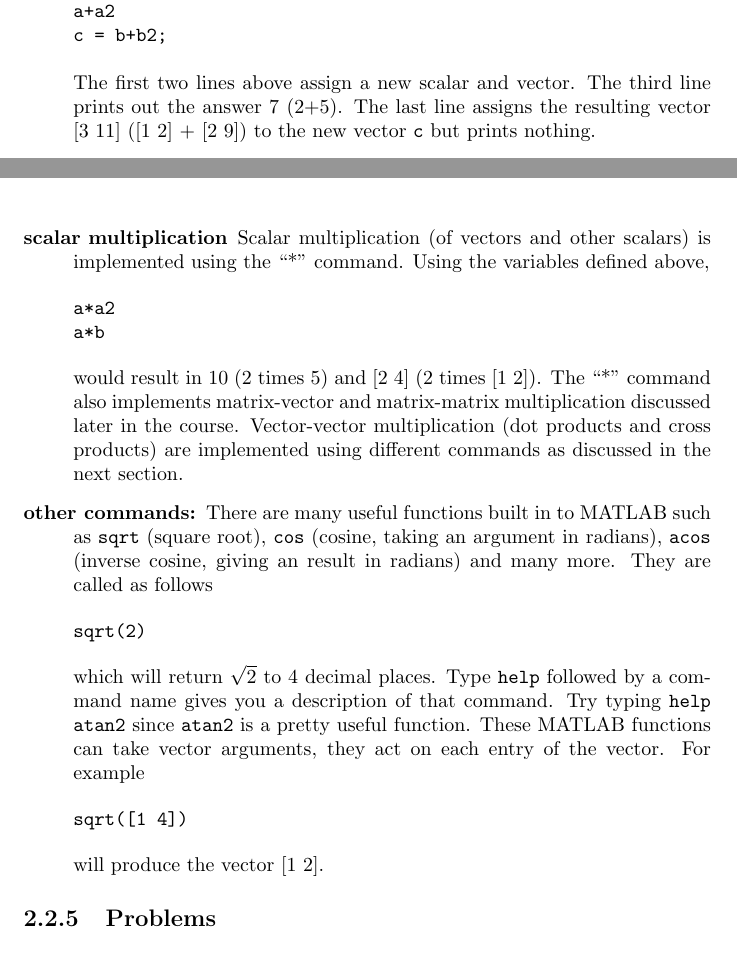
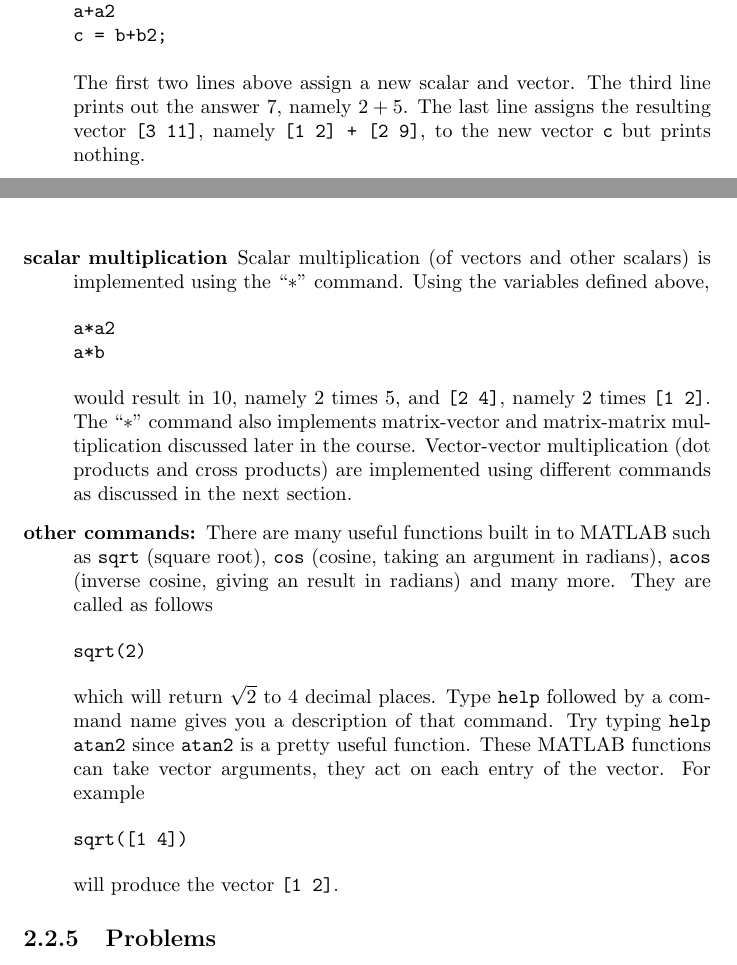
Before and after one commit to UBCMath/Math152notes, a LaTeX thesis (notes.tex, which reads Chapters/chapter2.tex): two parts of pages 18 and 19 of 268, joined at a grey line, cut so that both start at the same text. Compiled offline with pdfLaTeX.

Commit message:
Update chapter2.tex
Readability updates to the Matlab section 2.2.4.

```diff
--- a/Chapters/chapter2.tex
+++ b/Chapters/chapter2.tex
@@ -309,16 +309,17 @@ a+a2
 c = b+b2;
 \end{verbatim}
 The first two lines above assign a new scalar and vector. The third line
-prints out the answer 7 (2+5). The last line assigns the resulting vector
-[3 11] ([1 2] + [2 9]) to the new vector {\tt c} but prints nothing.
+prints out the answer 7, namely $2+5$. The last line assigns the resulting vector
+{\tt [3 11]}, namely {\tt [1 2] + [2 9]}, to the new vector {\tt c} but prints nothing.
 \item[{\bf scalar multiplication}] Scalar multiplication (of vectors and
-other scalars) is implemented using the ``*" command. Using the variables
+other scalars) is implemented using the ``$*$" command. Using the variables
 defined above,
 \begin{verbatim}
 a*a2
 a*b
 \end{verbatim}
-would result in 10 (2 times 5) and [2 4] (2 times [1 2]). The ``*" command
+would result in 10, namely 2 times 5, and {\tt [2 4]}, namely 2 times {\tt [1 2]}.
+The ``$*$" command
 also implements matrix-vector and matrix-matrix multiplication discussed
 later in the course. Vector-vector multiplication (dot products and
 cross products) are implemented using different commands as discussed in the
@@ -338,7 +339,7 @@ entry of the vector. For example
 \begin{verbatim}
 sqrt([1 4])
 \end{verbatim}
-will produce the vector [1 2].
+will produce the vector {\tt [1 2]}.
 \end{description}
 
 \subsection{Problems}
```
